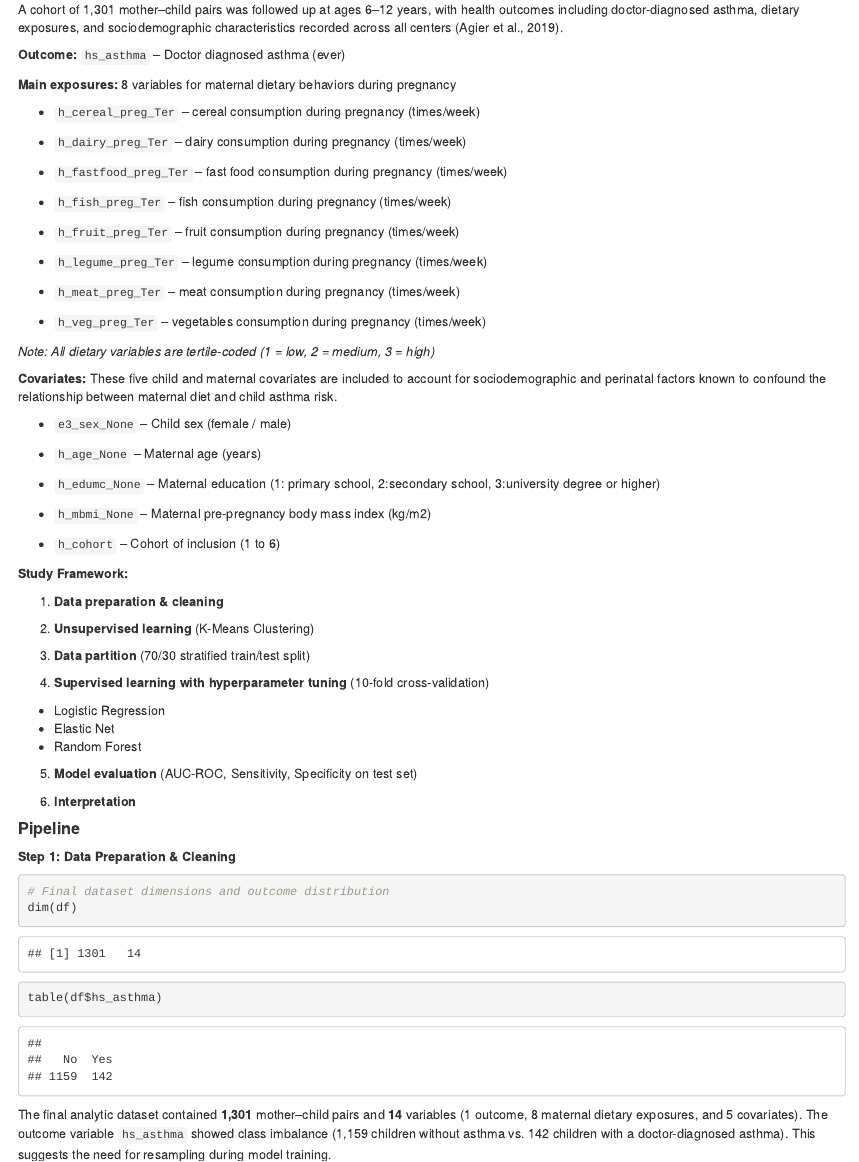
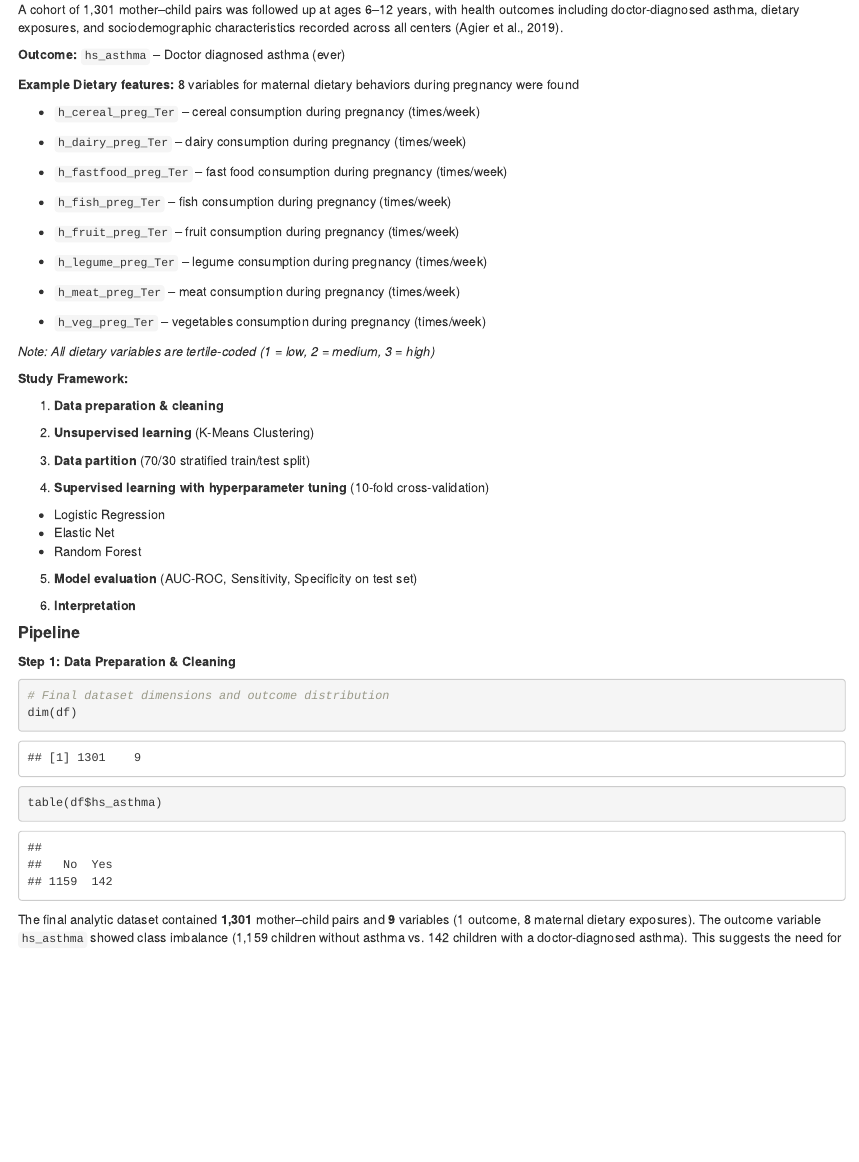
Before and after one commit to NichchaSubdee/ML_Final, an R Markdown document (Final_project.Rmd): the page in a window 1100 px wide, from 700 px down. Rendered offline with R 4.5, knitr and Pandoc, with nearby package versions; some code elsewhere in the file could not run offline.

Commit message:
fixed features

````diff
--- a/Final_project.Rmd
+++ b/Final_project.Rmd
@@ -43,7 +43,7 @@ A cohort of 1,301 mother–child pairs was followed up at ages 6–12 years, wit
 
 **Outcome:** `hs_asthma` -- Doctor diagnosed asthma (ever)
 
-**Main exposures:** 8 variables for maternal dietary behaviors during pregnancy
+**Example Dietary features:** 8 variables for maternal dietary behaviors during pregnancy were found
 
 * `h_cereal_preg_Ter` -- cereal consumption during pregnancy (times/week)
 
@@ -62,18 +62,6 @@ A cohort of 1,301 mother–child pairs was followed up at ages 6–12 years, wit
 * `h_veg_preg_Ter` -- vegetables consumption during pregnancy (times/week)
 
 _Note: All dietary variables are tertile-coded (1 = low, 2 = medium, 3 = high)_
-
-**Covariates:** These five child and maternal covariates are included to account for sociodemographic and perinatal factors known to confound the relationship between maternal diet and child asthma risk.
-
-* `e3_sex_None` -- Child sex (female / male)
-
-* `h_age_None` -- Maternal age (years)
-
-* `h_edumc_None` -- Maternal education (1: primary school, 2:secondary school, 3:university degree or higher)
-
-* `h_mbmi_None` -- Maternal pre-pregnancy body mass index (kg/m2)
-
-* `h_cohort` -- Cohort of inclusion (1 to 6)
 
 **Study Framework:**
 
@@ -124,22 +112,13 @@ diet_vars = c("h_cereal_preg_Ter", "h_dairy_preg_Ter", "h_fastfood_preg_Ter",
                "h_fish_preg_Ter", "h_fruit_preg_Ter", "h_legume_preg_Ter",
                "h_meat_preg_Ter", "h_veg_preg_Ter")
 
-covar_vars = c("e3_sex_None", "h_age_None", "h_edumc_None", "h_mbmi_None", "h_cohort")
-
-df = studydata[, c("hs_asthma", diet_vars, covar_vars)]
+df = studydata[, c("hs_asthma", diet_vars)]
 
 # Recode outcome as factor
 df$hs_asthma = factor(df$hs_asthma, levels = c(0,1), labels = c("No", "Yes"))
 
 # Ensure dietary variables are ordered factors
 df[, diet_vars] = lapply(df[, diet_vars], function(x) factor(x, ordered = TRUE))
-
-# Ensure covariates are correct type
-df$e3_sex_None  = as.factor(df$e3_sex_None)
-df$h_edumc_None = as.factor(df$h_edumc_None)
-df$h_mbmi_None  = as.numeric(df$h_mbmi_None)
-df$h_cohort     = as.factor(df$h_cohort)
-df$h_age_None   = as.numeric(df$h_age_None)
 
 # Complete-case analysis
 df = na.omit(df)
@@ -151,7 +130,7 @@ dim(df)
 table(df$hs_asthma)
 ```
 
-The final analytic dataset contained **1,301** mother–child pairs and **14** variables (1 outcome, 8 maternal dietary exposures, and 5 covariates). The outcome variable `hs_asthma` showed class imbalance (1,159 children without asthma vs. 142 children with a doctor-diagnosed asthma). This suggests the need for resampling during model training.
+The final analytic dataset contained **1,301** mother–child pairs and **9** variables (1 outcome, 8 maternal dietary exposures). The outcome variable `hs_asthma` showed class imbalance (1,159 children without asthma vs. 142 children with a doctor-diagnosed asthma). This suggests the need for resampling during model training.
 
 **Step 2: Unsupervised Learning — K-Means Clustering**
 
````
Also changed, not shown: Final_project.html, Final_project.Rmd (10 more changed lines).
